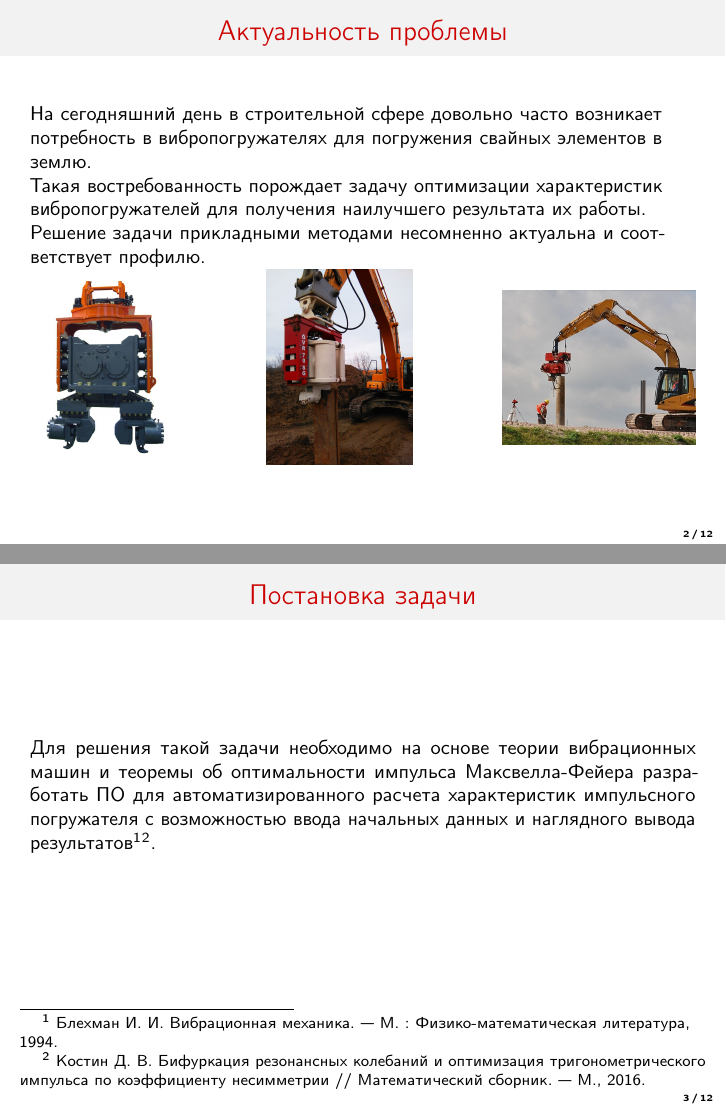
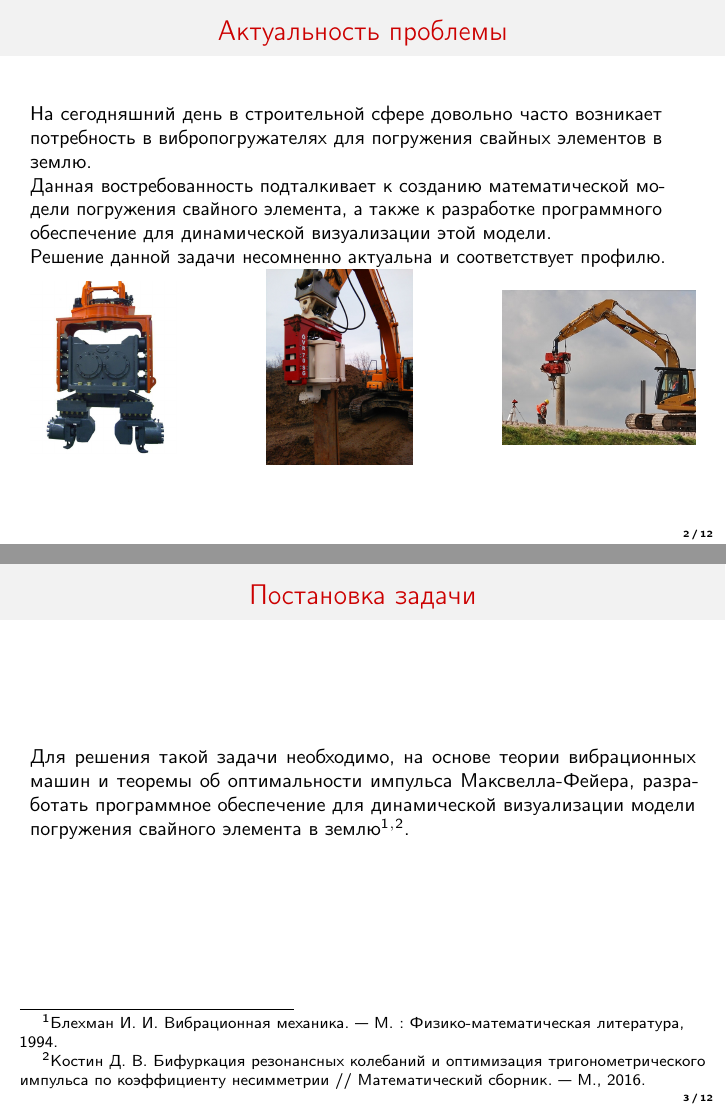
Before and after one commit to DvaMishkiLapa/diplom_math_2021, LaTeX slides (presentation/presentation.tex): pages 2 and 3 of 12, joined at a grey line. Compiled offline with pdfLaTeX.

Commit message:
Update presentation

```diff
--- a/presentation/presentation.tex
+++ b/presentation/presentation.tex
@@ -9,7 +9,12 @@
 
 \title{<<Программная реализация динамического моделирования погружения сваи>>}
 \date{25.06.2021}
-\author{Уткин Артем Александрович}
+\author{Уткин Артем Александрович\\
+    \vspace{0.7cm}
+    Научный руководитель: Каменский Михаил Игоревич\\
+    \vspace{0.7cm}
+}
+
 
 \setbeamertemplate{frametitle}[default][center]
 \setbeamertemplate{navigation symbols}{}
@@ -36,9 +41,10 @@
                 \begin{minipage}[h]{0.95\linewidth}
                     На сегодняшний день в строительной сфере довольно часто возникает потребность в вибропогружателях для погружения свайных элементов в землю.
                     \newline
-                    Такая востребованность порождает задачу оптимизации характеристик вибропогружателей для получения наилучшего результата их работы.
+                    Данная востребованность подталкивает к созданию математической модели погружения свайного элемента,
+                    а также к разработке программного обеспечение для динамической визуализации этой модели.
                     \newline
-                    Решение задачи прикладными методами несомненно актуальна и соответствует профилю.
+                    Решение данной задачи несомненно актуальна и соответствует профилю.
                 \end{minipage}
                 \begin{minipage}[h]{0.22\linewidth}
                     \begin{figure}[h]
@@ -69,13 +75,12 @@
         \frametitle{Постановка задачи}
         \begin{center}
             \begin{minipage}[h]{0.97\linewidth}
-                Для решения такой задачи необходимо на основе теории вибрационных машин и теоремы об оптимальности импульса Максвелла-Фейера
-                разработать ПО для автоматизированного расчета характеристик импульсного погружателя
-                с возможностью ввода начальных данных и наглядного вывода результатов\footnotemark[1]\footnotemark[2].
+                Для решения такой задачи необходимо, на основе теории вибрационных машин и теоремы об оптимальности импульса Максвелла-Фейера,
+                разработать программное обеспечение для динамической визуализации модели погружения свайного элемента в землю\footnotemark[1]${}^,$\footnotemark[2].
             \end{minipage}
         \end{center}
-        \footnotetext[1]{\label{foot-1} Блехман И. И. Вибрационная механика. --- М. : Физико-математическая литература, 1994.}
-        \footnotetext[2]{\label{foot-2} Костин Д. В. Бифуркация резонансных колебаний и оптимизация тригонометрического импульса по коэффициенту несимметрии // Математический сборник. --- М., 2016.}
+        \footnotetext[1]{Блехман И. И. Вибрационная механика. --- М. : Физико-математическая литература, 1994.}
+        \footnotetext[2]{Костин Д. В. Бифуркация резонансных колебаний и оптимизация тригонометрического импульса по коэффициенту несимметрии // Математический сборник. --- М., 2016.}
     \end{frame}
 
 
```
Also changed, not shown: presentation/presentation.pdf (added), presentation/presentation.tex (2 more changed lines).
